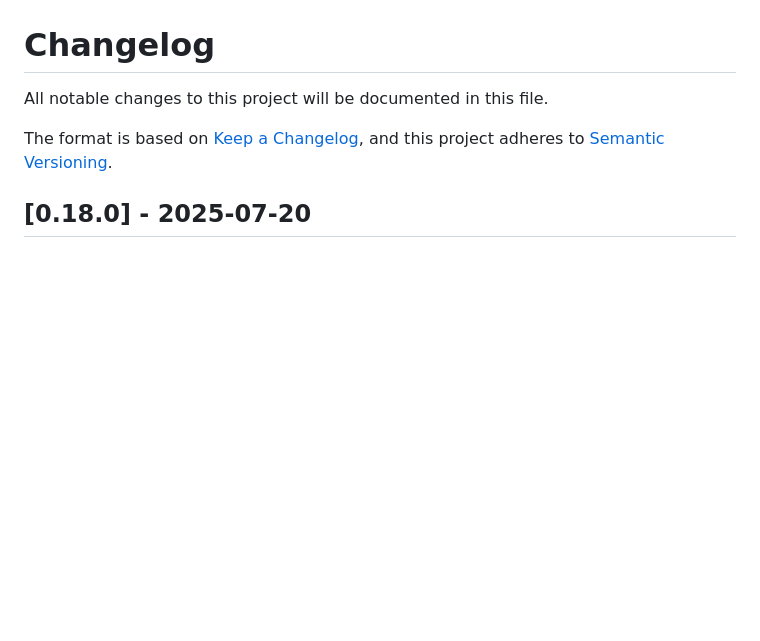
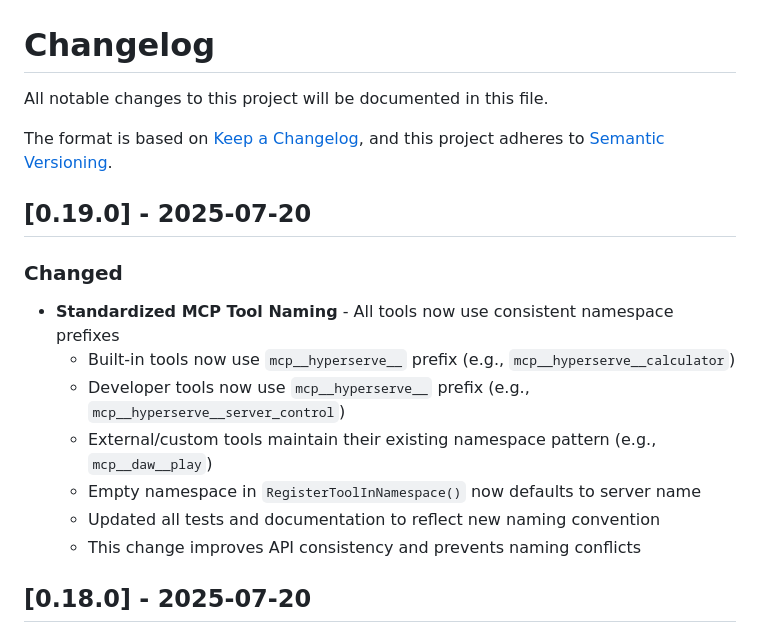
Before and after one commit to osauer/hyperserve, a Markdown page: CHANGELOG.md, the part around the change. Drawn GitHub-style; blank space fills up the shorter version.

Commit message:
chore: update CHANGELOG.md for v0.19.0 release
🤖 Generated with [Claude Code](https://claude.ai/code)

Co-Authored-By: Claude <noreply@anthropic.com>

```diff
--- a/CHANGELOG.md
+++ b/CHANGELOG.md
@@ -4,6 +4,17 @@ All notable changes to this project will be documented in this file.
 
 The format is based on [Keep a Changelog](https://keepachangelog.com/en/1.0.0/),
 and this project adheres to [Semantic Versioning](https://semver.org/spec/v2.0.0.html).
+
+## [0.19.0] - 2025-07-20
+
+### Changed
+- **Standardized MCP Tool Naming** - All tools now use consistent namespace prefixes
+  - Built-in tools now use `mcp__hyperserve__` prefix (e.g., `mcp__hyperserve__calculator`)
+  - Developer tools now use `mcp__hyperserve__` prefix (e.g., `mcp__hyperserve__server_control`)
+  - External/custom tools maintain their existing namespace pattern (e.g., `mcp__daw__play`)
+  - Empty namespace in `RegisterToolInNamespace()` now defaults to server name
+  - Updated all tests and documentation to reflect new naming convention
+  - This change improves API consistency and prevents naming conflicts
 
 ## [0.18.0] - 2025-07-20
 
```
